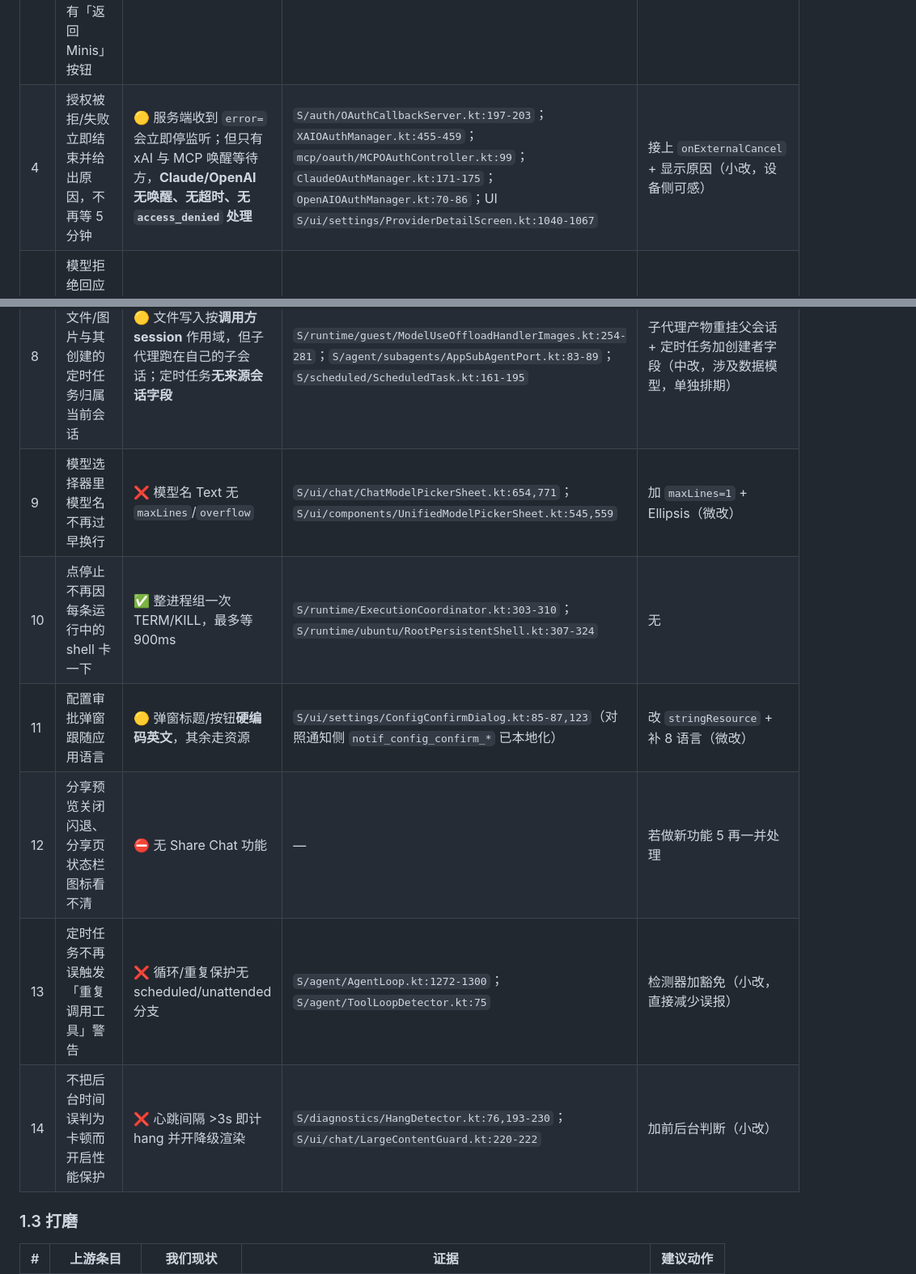
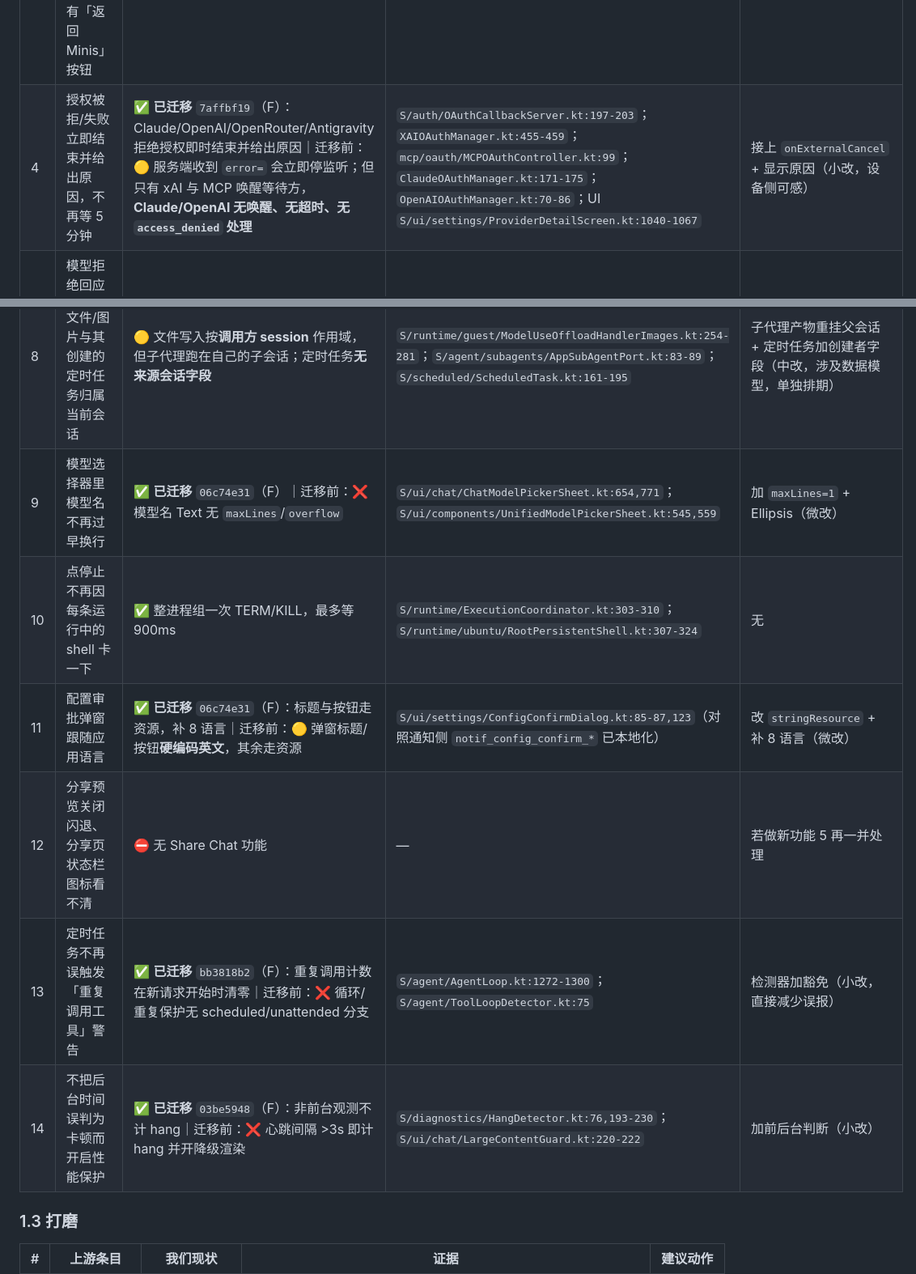
Before and after one commit to Slacker-LLC/minis-for-android, a Markdown page: docs/UPSTREAM-1.15-BETA-MIGRATION.md, 2 parts joined by grey strips. Shown at 81% size. GitHub-like rendering.

```diff
--- a/docs/UPSTREAM-1.15-BETA-MIGRATION.md
+++ b/docs/UPSTREAM-1.15-BETA-MIGRATION.md
@@ -52,15 +54,15 @@
 | 3 | 华为等设备授权后不卡转圈：浏览器自动关闭回 App；完成页有「返回 Minis」按钮 | 🟡 完成页只有文字 + `window.close()`，**无按钮**；靠 localhost 深链回 App，无显式关 Tab 逻辑 | `S/auth/OAuthCallbackServer.kt:187-189`；`S/auth/OAuthRedirectActivity.kt:17-58`；`ClaudeOAuthManager.kt:187-192`；`OpenAIOAuthManager.kt:88-96` | 完成页加按钮（跳 localhost 深链）+ 视设备情况显式关 Tab（中改） |
-| 4 | 授权被拒/失败立即结束并给出原因，不再等 5 分钟 | 🟡 服务端收到 `error=` 会立即停监听；但只有 xAI 与 MCP 唤醒等待方，**Claude/OpenAI 无唤醒、无超时、无 `access_denied` 处理** | `S/auth/OAuthCallbackServer.kt:197-203`；`XAIOAuthManager.kt:455-459`；`mcp/oauth/MCPOAuthController.kt:99`；`ClaudeOAuthManager.kt:171-175`；`OpenAIOAuthManager.kt:70-86`；UI `S/ui/settings/ProviderDetailScreen.kt:1040-1067` | 接上 `onExternalCancel` + 显示原因（小改，设备侧可感） |
+| 4 | 授权被拒/失败立即结束并给出原因，不再等 5 分钟 | ✅ **已迁移** `7affbf19`（F）：Claude/OpenAI/OpenRouter/Antigravity 拒绝授权即时结束并给出原因｜迁移前：🟡 服务端收到 `error=` 会立即停监听；但只有 xAI 与 MCP 唤醒等待方，**Claude/OpenAI 无唤醒、无超时、无 `access_denied` 处理** | `S/auth/OAuthCallbackServer.kt:197-203`；`XAIOAuthManager.kt:455-459`；`mcp/oauth/MCPOAuthController.kt:99`；`ClaudeOAuthManager.kt:171-175`；`OpenAIOAuthManager.kt:70-86`；UI `S/ui/settings/ProviderDetailScreen.kt:1040-1067` | 接上 `onExternalCancel` + 显示原因（小改，设备侧可感） |
 | 5 | 模型拒绝回应时明确提示、可重试，不再无声结束 | ❌ 空回复提示以 `finishedCleanly` 为条件，拒答仍留空气泡 | `S/agent/AgentLoop.kt:929-995`；provider 层无 refusal 分支 | 识别 refusal（内容/stop_reason）→ 可见提示 + 可重试（中改） |
 | 6 | Claude 5「关闭思考」真正关闭（不能关的降到最低档） | ✅ | `S/provider/thinking/ThinkingRuleResolver.kt:710-722`；`OpenAIProviderResponses.kt:184`；`provider/anthropic/AnthropicProvider.kt:436-450` | 无 |
 | 7 | 定时任务卡片显示第几次运行与下一步，结束后不显示为空 | 🟡 有「下次运行」；**无「第 N 次」** | `S/ui/scheduled/ScheduledTasksScreen.kt:233-234`；`S/scheduled/ScheduledTask.kt:192`；`S/ui/scheduled/ScheduledTaskRunsScreen.kt:74,104-119` | 卡片加「第 N 次」（小改） |
 | 8 | 子代理生成的文件/图片与其创建的定时任务归属当前会话 | 🟡 文件写入按**调用方 session** 作用域，但子代理跑在自己的子会话；定时任务**无来源会话字段** | `S/runtime/guest/ModelUseOffloadHandlerImages.kt:254-281`；`S/agent/subagents/AppSubAgentPort.kt:83-89`；`S/scheduled/ScheduledTask.kt:161-195` | 子代理产物重挂父会话 + 定时任务加创建者字段（中改，涉及数据模型，单独排期） |
-| 9 | 模型选择器里模型名不再过早换行 | ❌ 模型名 Text 无 `maxLines`/`overflow` | `S/ui/chat/ChatModelPickerSheet.kt:654,771`；`S/ui/components/UnifiedModelPickerSheet.kt:545,559` | 加 `maxLines=1` + Ellipsis（微改） |
+| 9 | 模型选择器里模型名不再过早换行 | ✅ **已迁移** `06c74e31`（F）｜迁移前：❌ 模型名 Text 无 `maxLines`/`overflow` | `S/ui/chat/ChatModelPickerSheet.kt:654,771`；`S/ui/components/UnifiedModelPickerSheet.kt:545,559` | 加 `maxLines=1` + Ellipsis（微改） |
 | 10 | 点停止不再因每条运行中的 shell 卡一下 | ✅ 整进程组一次 TERM/KILL，最多等 900ms | `S/runtime/ExecutionCoordinator.kt:303-310`；`S/runtime/ubuntu/RootPersistentShell.kt:307-324` | 无 |
-| 11 | 配置审批弹窗跟随应用语言 | 🟡 弹窗标题/按钮**硬编码英文**，其余走资源 | `S/ui/settings/ConfigConfirmDialog.kt:85-87,123`（对照通知侧 `notif_config_confirm_*` 已本地化） | 改 `stringResource` + 补 8 语言（微改） |
+| 11 | 配置审批弹窗跟随应用语言 | ✅ **已迁移** `06c74e31`（F）：标题与按钮走资源，补 8 语言｜迁移前：🟡 弹窗标题/按钮**硬编码英文**，其余走资源 | `S/ui/settings/ConfigConfirmDialog.kt:85-87,123`（对照通知侧 `notif_config_confirm_*` 已本地化） | 改 `stringResource` + 补 8 语言（微改） |
 | 12 | 分享预览关闭闪退、分享页状态栏图标看不清 | ⛔ 无 Share Chat 功能 | — | 若做新功能 5 再一并处理 |
-| 13 | 定时任务不再误触发「重复调用工具」警告 | ❌ 循环/重复保护无 scheduled/unattended 分支 | `S/agent/AgentLoop.kt:1272-1300`；`S/agent/ToolLoopDetector.kt:75` | 检测器加豁免（小改，直接减少误报） |
-| 14 | 不把后台时间误判为卡顿而开启性能保护 | ❌ 心跳间隔 >3s 即计 hang 并开降级渲染 | `S/diagnostics/HangDetector.kt:76,193-230`；`S/ui/chat/LargeContentGuard.kt:220-222` | 加前后台判断（小改） |
+| 13 | 定时任务不再误触发「重复调用工具」警告 | ✅ **已迁移** `bb3818b2`（F）：重复调用计数在新请求开始时清零｜迁移前：❌ 循环/重复保护无 scheduled/unattended 分支 | `S/agent/AgentLoop.kt:1272-1300`；`S/agent/ToolLoopDetector.kt:75` | 检测器加豁免（小改，直接减少误报） |
+| 14 | 不把后台时间误判为卡顿而开启性能保护 | ✅ **已迁移** `03be5948`（F）：非前台观测不计 hang｜迁移前：❌ 心跳间隔 >3s 即计 hang 并开降级渲染 | `S/diagnostics/HangDetector.kt:76,193-230`；`S/ui/chat/LargeContentGuard.kt:220-222` | 加前后台判断（小改） |
 
 ### 1.3 打磨
 
```
Also changed, not shown: other parts of docs/UPSTREAM-1.15-BETA-MIGRATION.md (+33 -17 lines).
